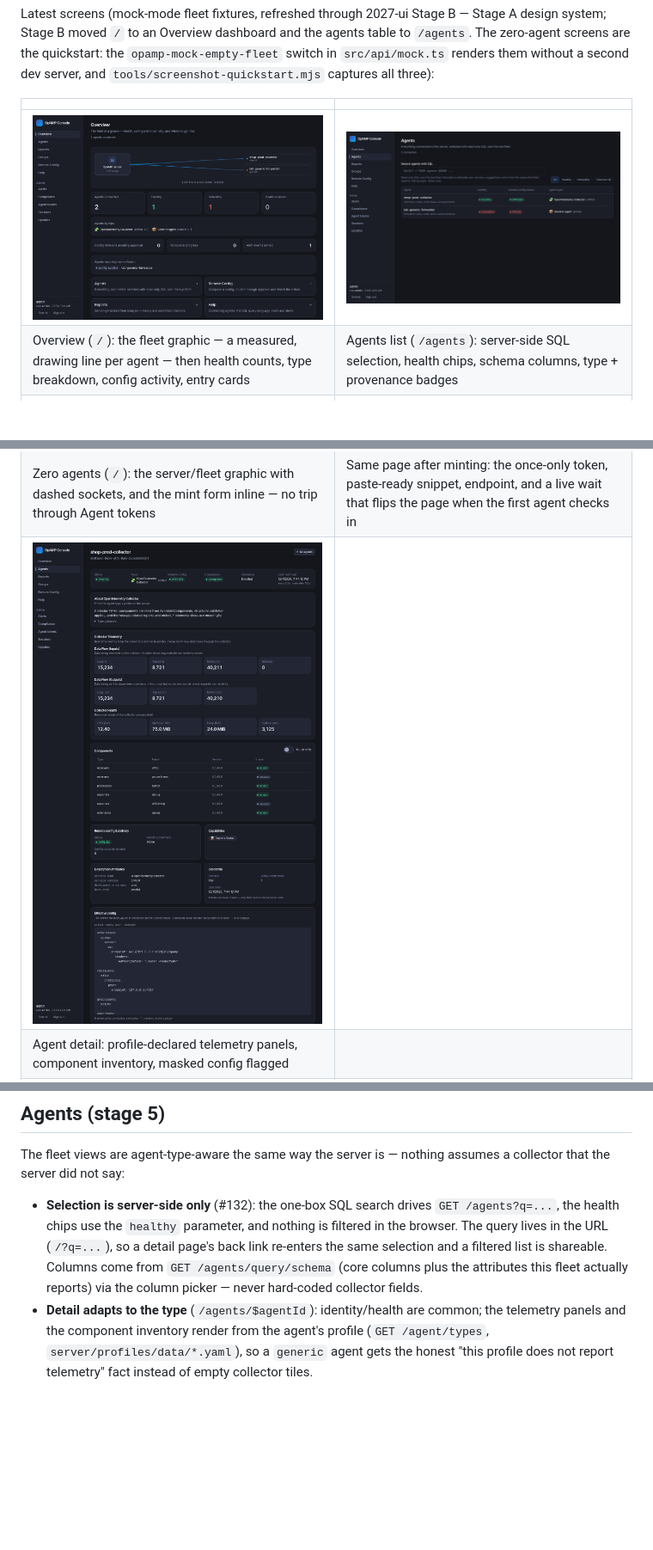
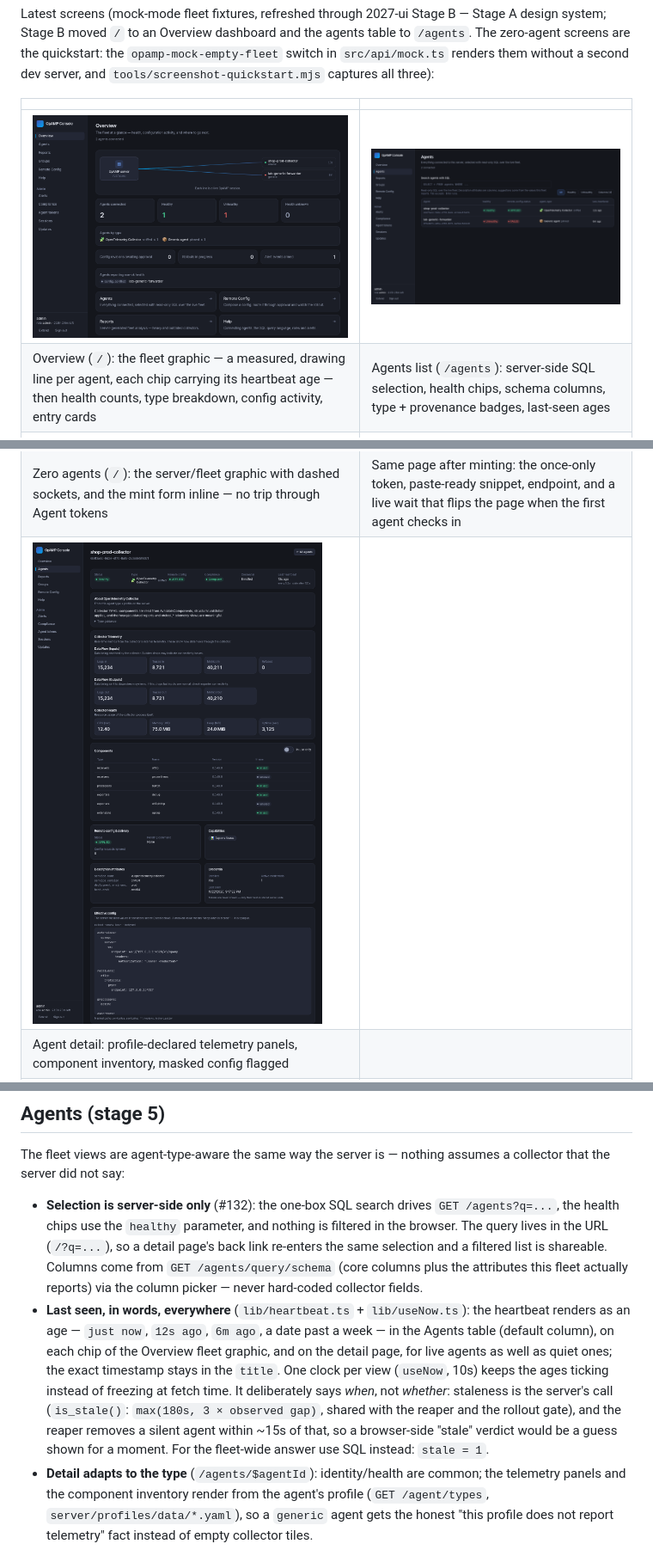
Before and after one commit to agardnerIT/opamp-server-py, a Markdown page: web/README.md, 3 parts joined by grey strips. Shown at 86% size. Drawn GitHub-style; pictures changed too: docs/screenshots/console-agent-detail.png, docs/screenshots/console-agents-list.png, docs/screenshots/console-overview.png; blank space fills up the shorter version.

```diff
--- a/web/README.md
+++ b/web/README.md
@@ -85,7 +85,7 @@ second dev server, and `tools/screenshot-quickstart.mjs` captures all three):
 | | |
 |---|---|
 | ![Overview](../docs/screenshots/console-overview.png) | ![Agents list](../docs/screenshots/console-agents-list.png) |
-| Overview (`/`): the fleet graphic — a measured, drawing line per agent — then health counts, type breakdown, config activity, entry cards | Agents list (`/agents`): server-side SQL selection, health chips, schema columns, type + provenance badges |
+| Overview (`/`): the fleet graphic — a measured, drawing line per agent, each chip carrying its heartbeat age — then health counts, type breakdown, config activity, entry cards | Agents list (`/agents`): server-side SQL selection, health chips, schema columns, type + provenance badges, last-seen ages |
 | ![Zero-agent quickstart](../docs/screenshots/console-overview-empty.png) | ![Token minted inline](../docs/screenshots/console-overview-token.png) |
 | Zero agents (`/`): the server/fleet graphic with dashed sockets, and the mint form inline — no trip through Agent tokens | Same page after minting: the once-only token, paste-ready snippet, endpoint, and a live wait that flips the page when the first agent checks in |
 | ![Agent detail](../docs/screenshots/console-agent-detail.png) | |
@@ -194,6 +194,17 @@ assumes a collector that the server did not say:
   list is shareable. Columns come from `GET /agents/query/schema` (core
   columns plus the attributes this fleet actually reports) via the column
   picker — never hard-coded collector fields.
+- **Last seen, in words, everywhere** (`lib/heartbeat.ts` + `lib/useNow.ts`):
+  the heartbeat renders as an age — `just now`, `12s ago`, `6m ago`, a date
+  past a week — in the Agents table (default column), on each chip of the
+  Overview fleet graphic, and on the detail page, for live agents as well as
+  quiet ones; the exact timestamp stays in the `title`. One clock per view
+  (`useNow`, 10s) keeps the ages ticking instead of freezing at fetch time.
+  It deliberately says *when*, not *whether*: staleness is the server's
+  call (`is_stale()`: `max(180s, 3 × observed gap)`, shared with the reaper and
+  the rollout gate), and the reaper removes a silent agent within ~15s of that,
+  so a browser-side "stale" verdict would be a guess shown for a moment.
+  For the fleet-wide answer use SQL instead: `stale = 1`.
 - **Detail adapts to the type** (`/agents/$agentId`): identity/health are
   common; the telemetry panels and the component inventory render from the
   agent's profile (`GET /agent/types`, `server/profiles/data/*.yaml`), so a
```
Also changed, not shown: memory.md (+1 -0 lines), docs/screenshots/console-overview-empty.png, docs/screenshots/console-overview-token.png, 9 other files.
